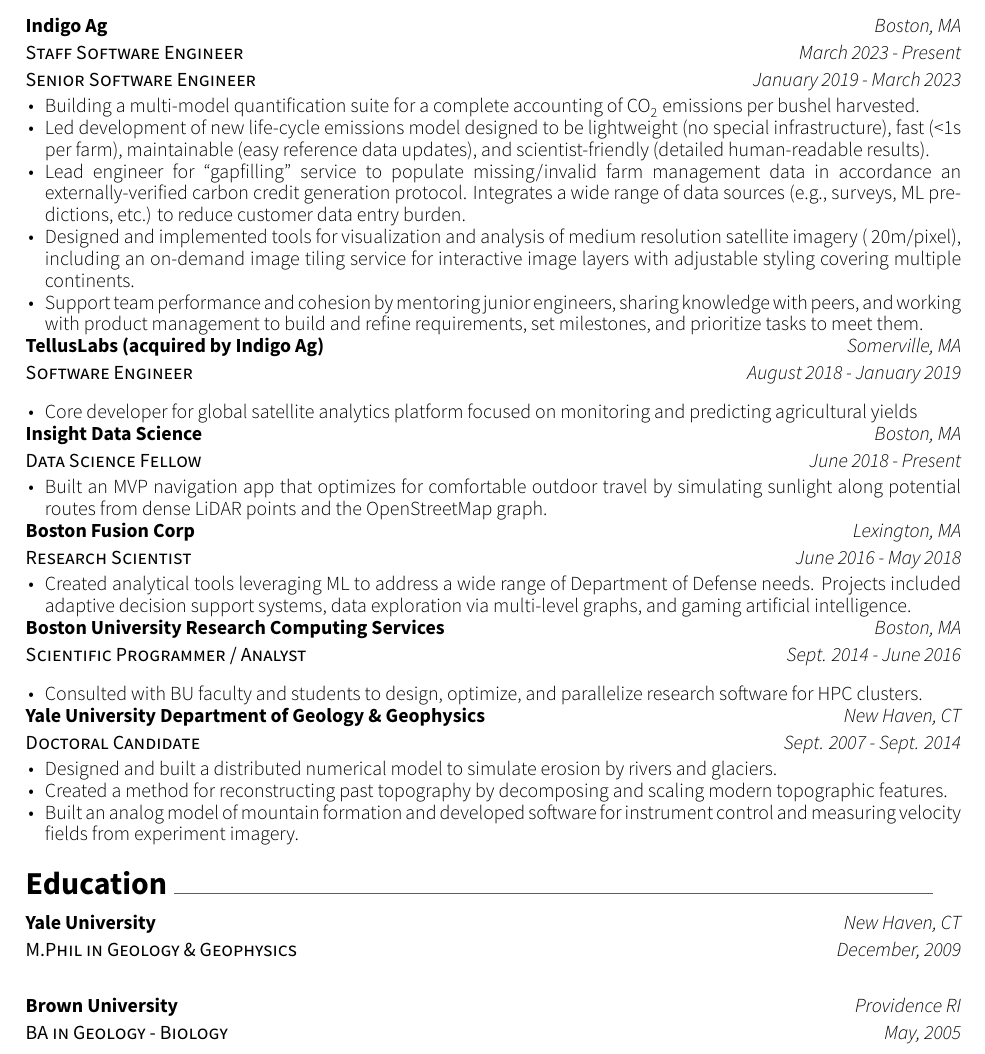
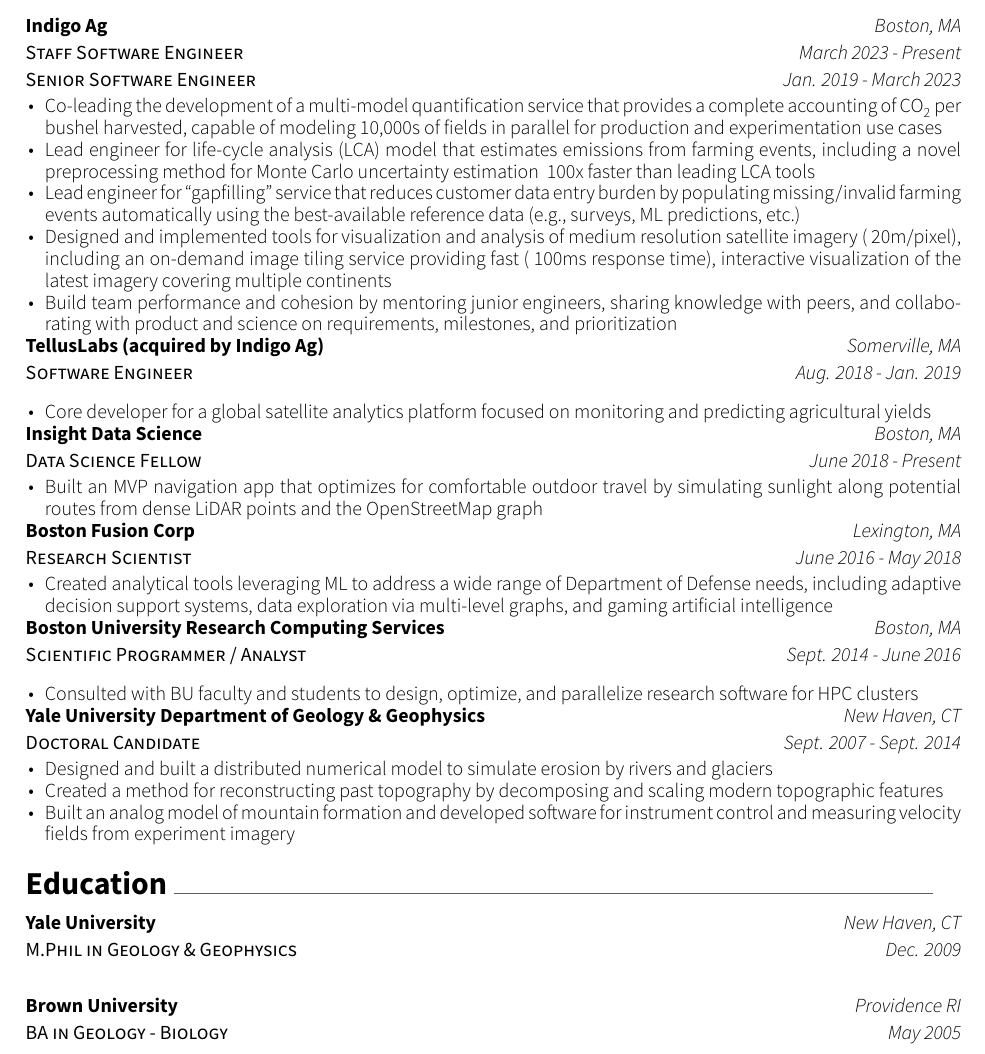
Before and after one commit to keithfma/resume, a LaTeX CV (resume.tex, which reads awesome-cv.cls): part of the page, cut so that both start at the same text. Compiled offline with XeLaTeX.

Commit message:
Changes from peer review late last year

```diff
--- a/awesome-cv.cls
+++ b/awesome-cv.cls
@@ -108,7 +108,10 @@
 %-------------------------------------------------------------------------------
 %% Page Layout
 % Configure page margins with geometry
-\geometry{left=2.5cm, top=1.5cm, right=2.5cm, bottom=2.0cm, footskip=.5cm}
+% NOTE: these are the original margins
+% \geometry{left=2.5cm, top=1.5cm, right=2.5cm, bottom=2.0cm, footskip=.5cm}
+% NOTE: margins modified by Keith Ma
+\geometry{left=2.5cm, top=1.5cm, right=2.5cm, bottom=1.5cm, footskip=.5cm}
 
 %% Header & Footer
 % Set offset to each header and offset
--- a/resume.tex
+++ b/resume.tex
@@ -2,7 +2,7 @@
 %!TEX encoding = UTF-8 Unicode
 \documentclass[11pt, a4paper]{awesome-cv}
 \fontdir[fonts/] % override a directory location for fonts(default: 'fonts/')
-\newcommand*{\sectiondir}{resume/} % Configure a directory location for sections
+% \newcommand*{\sectiondir}{resume/} % Configure a directory location for sections
 
 %%% Override color
 % Awesome Colors: awesome-emerald, awesome-skyblue, awesome-red, awesome-pink, awesome-orange
@@ -22,7 +22,7 @@
 %%% Override a separator for social informations in header(default: ' | ')
 %\headersocialsep[\quad\textbar\quad]
 
-\usepackage{import} % Needed to divide into several files
+%\usepackage{import} % Needed to divide into several files
 
 
 % Header --------------------------------------------------------------------------------------------
@@ -63,14 +63,14 @@
     {Staff Software Engineer}  % most recent title
     {March 2023 - Present}  % most recent dates
     {Senior Software Engineer}  % previous title
-    {January 2019 - March 2023}  % previous title dates
+    {Jan. 2019 - March 2023}  % previous title dates
     {
     \begin{cvitems}
-      \item Building a multi-model quantification suite for a complete accounting of CO\textsubscript{2} emissions per bushel harvested.
-      \item Led development of new life-cycle emissions model designed to be lightweight (no special infrastructure), fast (<1s per farm), maintainable (easy reference data updates), and scientist-friendly (detailed human-readable results).
-      \item Lead engineer for “gapfilling” service to populate missing/invalid farm management data in accordance an externally-verified carbon credit generation protocol. Integrates a wide range of data sources (e.g., surveys, ML predictions, etc.) to reduce customer data entry burden.
-      \item Designed and implemented tools for visualization and analysis of medium resolution satellite imagery (~20m/pixel), including an on-demand image tiling service for interactive image layers with adjustable styling covering multiple continents.
-      \item Support team performance and cohesion by mentoring junior engineers, sharing knowledge with peers, and working with product management to build and refine requirements, set milestones, and prioritize tasks to meet them.
+      \item Co-leading the development of a multi-model quantification service that provides a complete accounting of CO\textsubscript{2} per bushel harvested, capable of modeling 10,000s of fields in parallel for production and experimentation use cases
+      \item Lead engineer for life-cycle analysis (LCA) model that estimates emissions from farming events, including a novel preprocessing method for Monte Carlo uncertainty estimation ~100x faster than leading LCA tools
+      \item Lead engineer for “gapfilling” service that reduces customer data entry burden by populating missing/invalid farming events automatically using the best-available reference data (e.g., surveys, ML predictions, etc.)
+      \item Designed and implemented tools for visualization and analysis of medium resolution satellite imagery (~20m/pixel), including an on-demand image tiling service providing fast (~100ms response time), interactive visualization of the latest imagery covering multiple continents
+      \item Build team performance and cohesion by mentoring junior engineers, sharing knowledge with peers, and collaborating with product and science on requirements, milestones, and prioritization
     \end{cvitems}
     }
 
@@ -78,10 +78,10 @@
     {Software Engineer}
     {TellusLabs (acquired by Indigo Ag)}
     {Somerville, MA}
-    {August 2018 - January 2019}
+    {Aug. 2018 - Jan. 2019}
     {
     \begin{cvitems}
-      \item Core developer for global satellite analytics platform focused on monitoring and predicting agricultural yields
+      \item Core developer for a global satellite analytics platform focused on monitoring and predicting agricultural yields
     \end{cvitems}
     }
 
@@ -92,7 +92,7 @@
     {June 2018 - Present}
     {
     \begin{cvitems}
-      \item Built an MVP navigation app that optimizes for comfortable outdoor travel by simulating sunlight along potential routes from dense LiDAR points and the OpenStreetMap graph.
+      \item Built an MVP navigation app that optimizes for comfortable outdoor travel by simulating sunlight along potential routes from dense LiDAR points and the OpenStreetMap graph
     \end{cvitems}
     }
 
@@ -103,7 +103,7 @@
     {June 2016 - May 2018}
     {
       \begin{cvitems}
-        \item {Created analytical tools leveraging ML to address a wide range of Department of Defense needs. Projects included adaptive decision support systems, data exploration via multi-level graphs, and gaming artificial intelligence.}
+        \item {Created analytical tools leveraging ML to address a wide range of Department of Defense needs, including adaptive decision support systems, data exploration via multi-level graphs, and gaming artificial intelligence}
       \end{cvitems}
     }
 
@@ -125,9 +125,9 @@
     {Sept. 2007 - Sept. 2014}
     {
       \begin{cvitems}
-        \item {Designed and built a distributed numerical model to simulate erosion by rivers and glaciers.}
-        \item {Created a method for reconstructing past topography by decomposing and scaling modern topographic features.}
-        \item {Built an analog model of mountain formation and developed software for instrument control and measuring velocity fields from experiment imagery.}
+        \item {Designed and built a distributed numerical model to simulate erosion by rivers and glaciers}
+        \item {Created a method for reconstructing past topography by decomposing and scaling modern topographic features}
+        \item {Built an analog model of mountain formation and developed software for instrument control and measuring velocity fields from experiment imagery}
       \end{cvitems}
     }
 
@@ -139,13 +139,13 @@
     {M.Phil in Geology \& Geophysics}
     {Yale University}
     {New Haven, CT}
-    {December, 2009}
+    {Dec. 2009}
     {}
   \cventry
     {BA in Geology - Biology}
     {Brown University}
     {Providence RI}
-    {May, 2005}
+    {May 2005}
     {}
 \end{cventries}
 
```
Also changed, not shown: Makefile, resume.tex (2 more changed lines).
